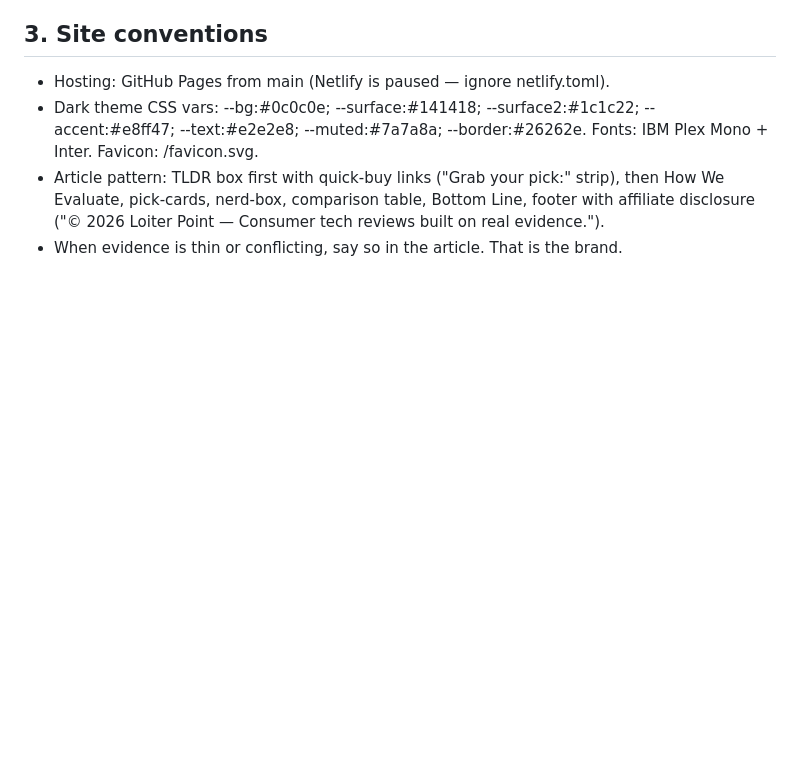
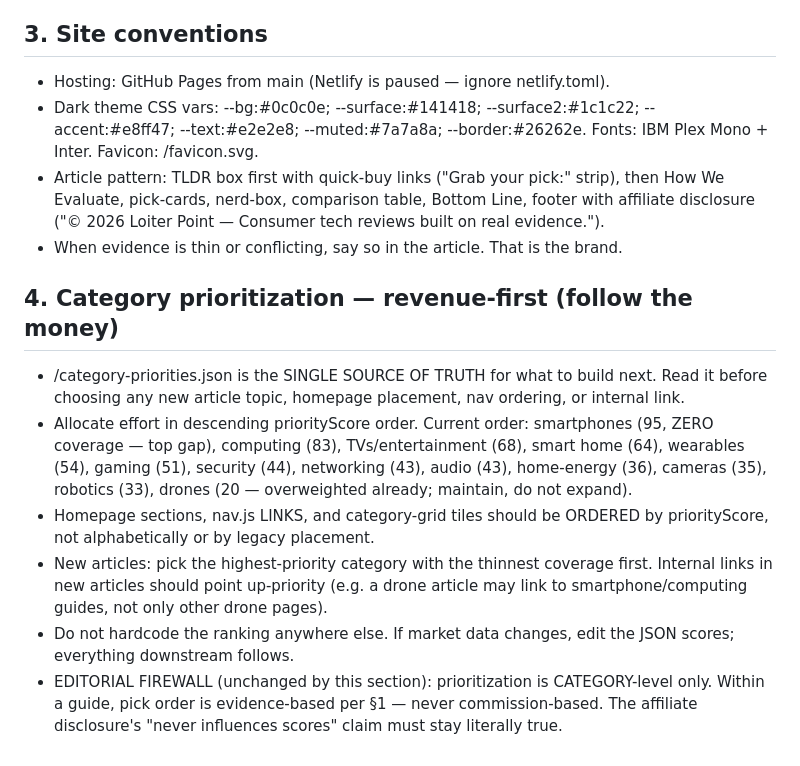
Before and after one commit to loiterpoint/candid-taffy-c89a30, a Markdown page: AGENTS.md, the part around the change. GitHub-like rendering; blank space fills up the shorter version.

Commit message:
Enhance AGENTS.md with category prioritization guidelines
Added guidelines for category prioritization and article topic selection based on revenue potential.

```diff
--- a/AGENTS.md
+++ b/AGENTS.md
@@ -45,3 +45,21 @@ ASINs (every buy link 404'd). Follow these rules exactly.
   footer with affiliate disclosure ("© 2026 Loiter Point — Consumer tech reviews
   built on real evidence.").
 - When evidence is thin or conflicting, say so in the article. That is the brand.
+
+## 4. Category prioritization — revenue-first (follow the money)
+- /category-priorities.json is the SINGLE SOURCE OF TRUTH for what to build next. Read it
+  before choosing any new article topic, homepage placement, nav ordering, or internal link.
+- Allocate effort in descending priorityScore order. Current order: smartphones (95, ZERO
+  coverage — top gap), computing (83), TVs/entertainment (68), smart home (64), wearables
+  (54), gaming (51), security (44), networking (43), audio (43), home-energy (36), cameras
+  (35), robotics (33), drones (20 — overweighted already; maintain, do not expand).
+- Homepage sections, nav.js LINKS, and category-grid tiles should be ORDERED by
+  priorityScore, not alphabetically or by legacy placement.
+- New articles: pick the highest-priority category with the thinnest coverage first.
+  Internal links in new articles should point up-priority (e.g. a drone article may link
+  to smartphone/computing guides, not only other drone pages).
+- Do not hardcode the ranking anywhere else. If market data changes, edit the JSON scores;
+  everything downstream follows.
+- EDITORIAL FIREWALL (unchanged by this section): prioritization is CATEGORY-level only.
+  Within a guide, pick order is evidence-based per §1 — never commission-based. The
+  affiliate disclosure's "never influences scores" claim must stay literally true.
```
